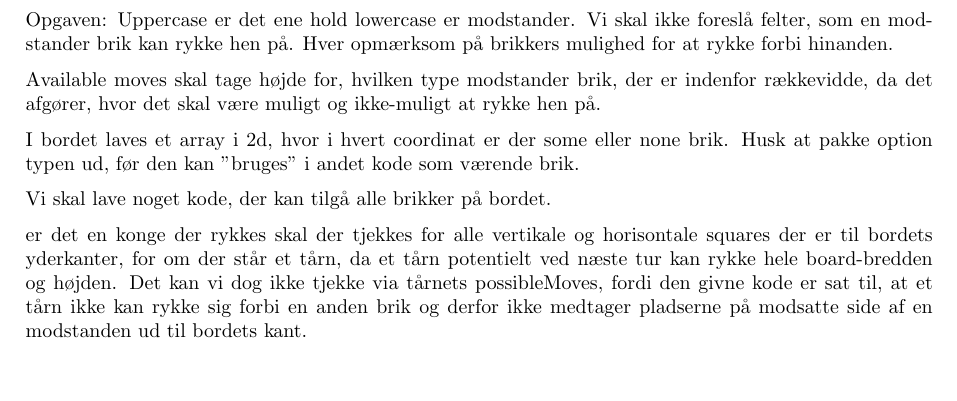
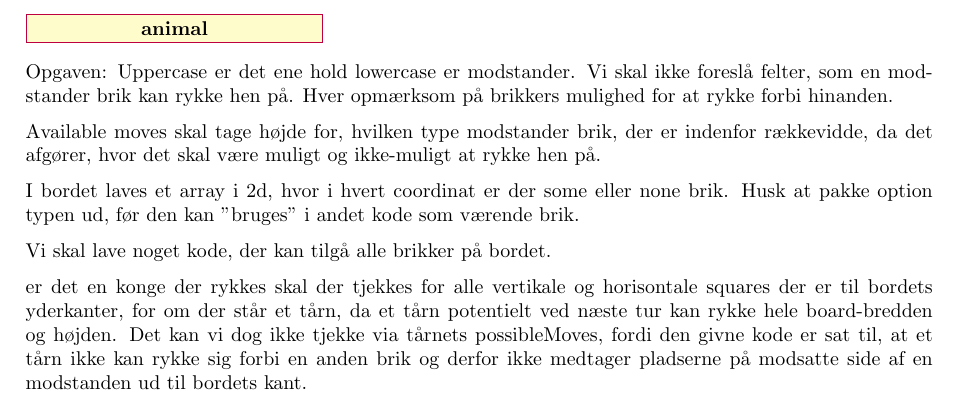
Before and after one commit to PPhorn/PopChess, a LaTeX document (11g_IngeChristofferPernille.tex): part of page 2 of 2, cut at the place of the change, the shorter picture padded with empty space. Compiled offline with pdfLaTeX.

Commit message:
rapport uml

```diff
--- a/11g_IngeChristofferPernille.tex
+++ b/11g_IngeChristofferPernille.tex
@@ -11,6 +11,7 @@
 \usepackage{wrapfig}
 \usepackage{float}
 \usepackage{color}
+\usepackage[school,simplified]{pgf-umlcd}
 \definecolor{bluekeywords}{rgb}{0.13,0.13,1}
 \definecolor{greencomments}{rgb}{0,0.5,0}
 \definecolor{turqusnumbers}{rgb}{0.17,0.57,0.69}
@@ -45,7 +46,10 @@
 \tikzstyle{line} = [draw, -latex]
 
 
-
+\begin{tikzpicture}
+ \begin{class}[text width=5cm]{animal}{0,0}
+ \end{class}
+\end{tikzpicture}
 
 Opgaven:
 Uppercase er det ene hold lowercase er modstander.
```
Also changed, not shown: 11g_IngeChristofferPernille.pdf, 2 other files.
